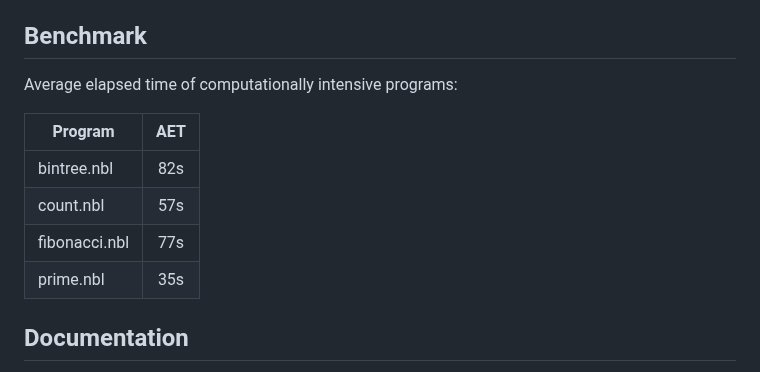
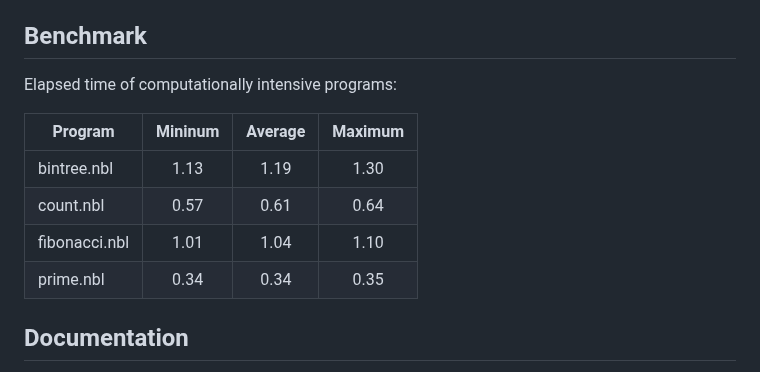
Before and after one commit to namberino/nimble, a Markdown page: README.md, the part around the change. Rendered like a GitHub page.

Commit message:
Update benchmark table

```diff
--- a/README.md
+++ b/README.md
@@ -75,14 +75,14 @@ If you're using `make`:
 
 ## Benchmark
 
-Average elapsed time of computationally intensive programs:
+Elapsed time of computationally intensive programs:
 
-| Program | AET |
-| --- | :---: |
-| bintree.nbl | 82s |
-| count.nbl | 57s |
-| fibonacci.nbl | 77s |
-| prime.nbl | 35s |
+| Program | Mininum | Average | Maximum |
+| --- | :---: | :---: | :---: |
+| bintree.nbl | 1.13 | 1.19 | 1.30 |
+| count.nbl | 0.57 | 0.61 | 0.64 |
+| fibonacci.nbl | 1.01 | 1.04 | 1.10 |
+| prime.nbl | 0.34 | 0.34 | 0.35 |
 
 ## Documentation
 
```
